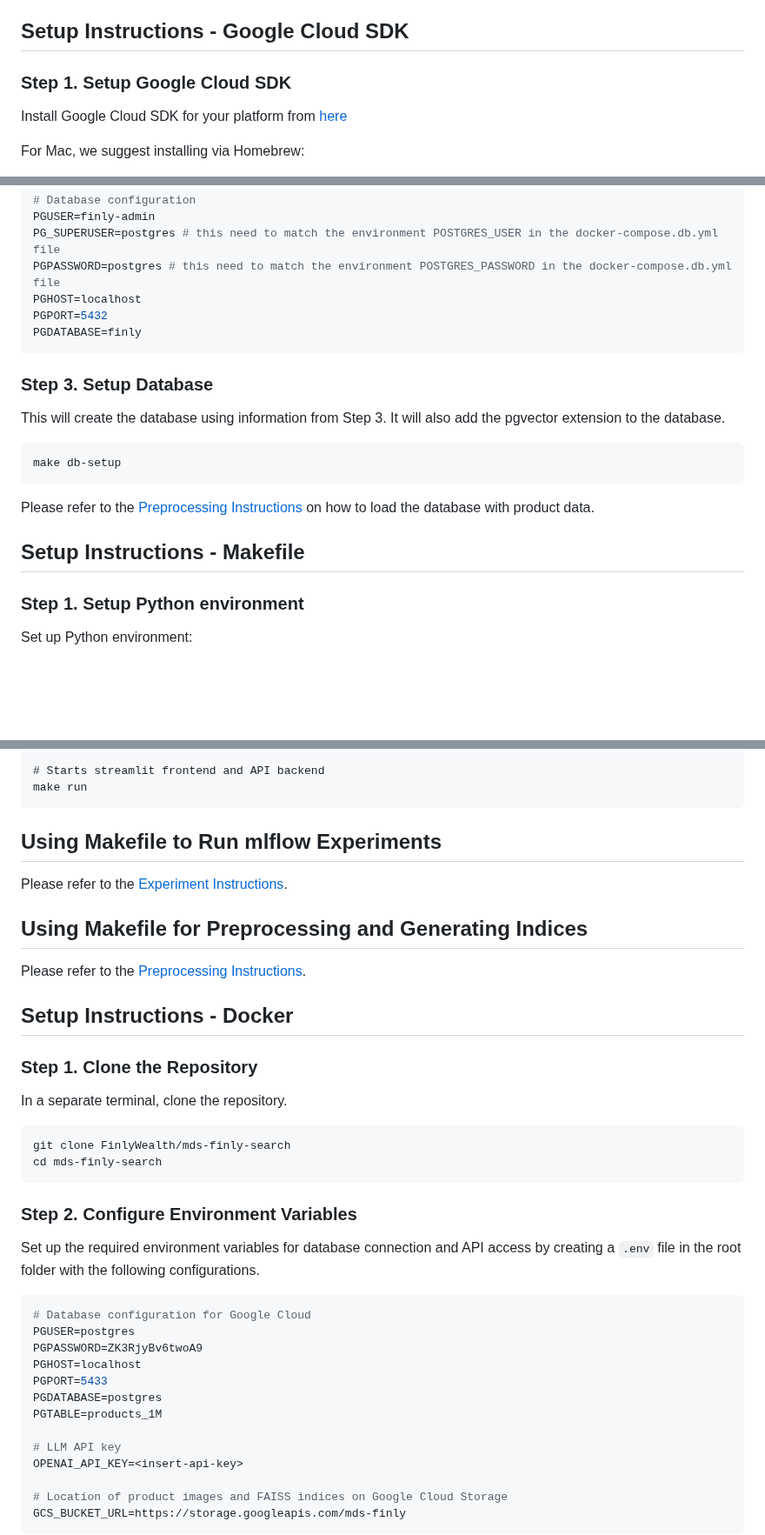
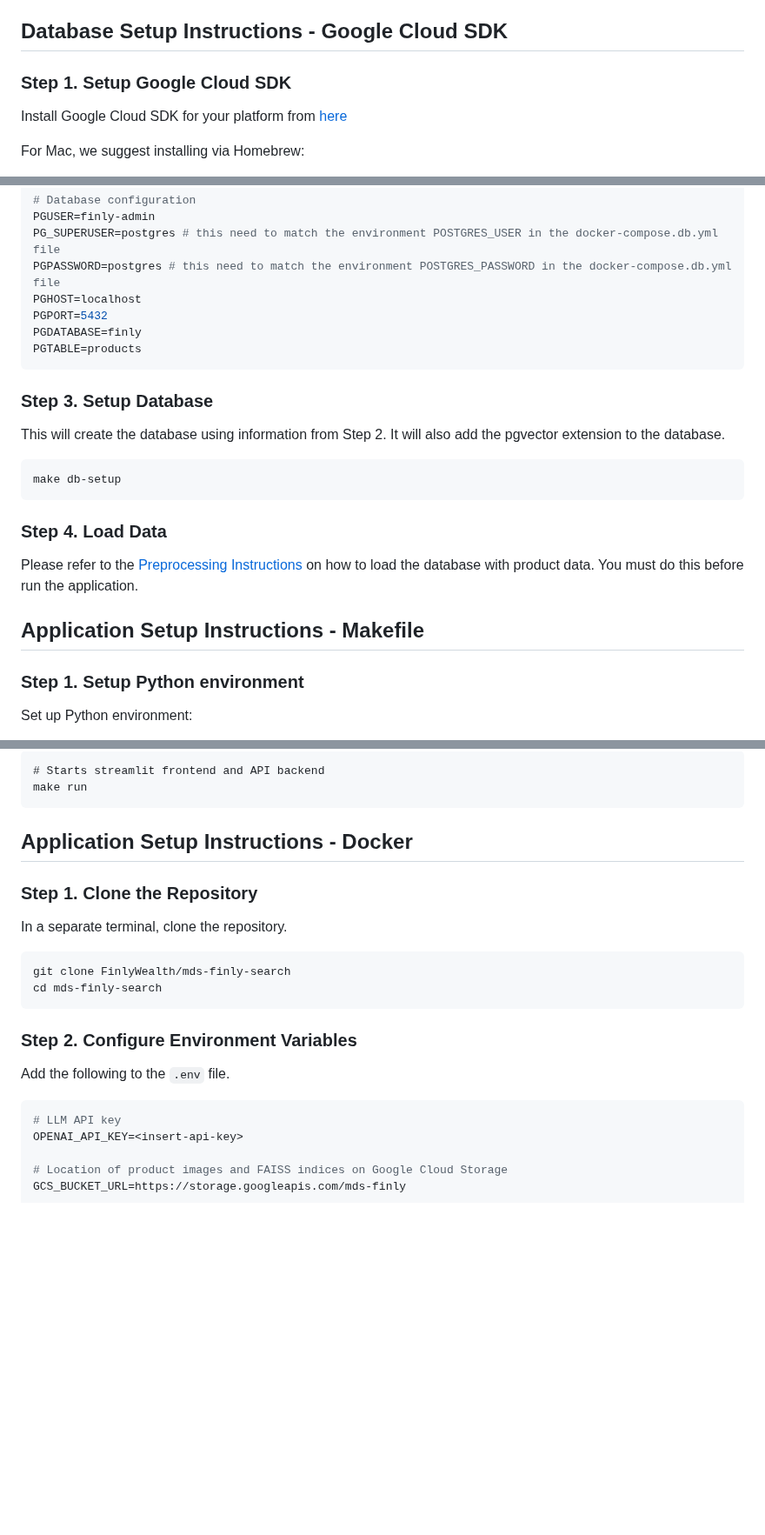
Before and after one commit to FinlyWealth/mds-finly-search, a Markdown page: README.md, 3 parts joined by grey strips. Shown at 87% size. Drawn GitHub-style; blank space fills up the shorter version.

````diff
--- a/README.md
+++ b/README.md
@@ -213,7 +200,7 @@ EMBEDDINGS_PATH=data/my_embeddings
 - **Large datasets**: The pipeline processes data in chunks of 500,000 rows for memory efficiency
 - **Encoding issues**: Save your CSV with UTF-8 encoding to handle special characters
 
-## Setup Instructions - Google Cloud SDK
+## Database Setup Instructions - Google Cloud SDK
 
 ### Step 1. Setup Google Cloud SDK
 
@@ -273,19 +260,22 @@ PGPASSWORD=postgres # this need to match the environment POSTGRES_PASSWORD in th
 PGHOST=localhost
 PGPORT=5432
 PGDATABASE=finly
+PGTABLE=products
 ```
 
 ### Step 3. Setup Database
 
-This will create the database using information from Step 3. It will also add the pgvector extension to the database.
+This will create the database using information from Step 2. It will also add the pgvector extension to the database.
 
 ```bash
 make db-setup
 ```
 
-Please refer to the [Preprocessing Instructions](src/preprocess/README.md) on how to load the database with product data.
+### Step 4. Load Data
 
-## Setup Instructions - Makefile
+Please refer to the [Preprocessing Instructions](src/preprocess/README.md) on how to load the database with product data. You must do this before run the application.
+
+## Application Setup Instructions - Makefile
 
 ### Step 1. Setup Python environment
 
@@ -317,15 +307,7 @@ To start the app and the server:
 make run
 ```
 
-## Using Makefile to Run mlflow Experiments
-
-Please refer to the [Experiment Instructions](experiments/README.md).
-
-## Using Makefile for Preprocessing and Generating Indices
-
-Please refer to the [Preprocessing Instructions](src/preprocess/README.md).
-
-## Setup Instructions - Docker
+## Application Setup Instructions - Docker
 
 ### Step 1. Clone the Repository
 
@@ -338,17 +320,9 @@ cd mds-finly-search
 
 ### Step 2. Configure Environment Variables
 
-Set up the required environment variables for database connection and API access by creating a `.env` file in the root folder with the following configurations.
+Add the following to the `.env` file.
 
 ```bash
-# Database configuration for Google Cloud
-PGUSER=postgres
-PGPASSWORD=ZK3RjyBv6twoA9
-PGHOST=localhost
-PGPORT=5433
-PGDATABASE=postgres
-PGTABLE=products_1M
-
 # LLM API key
 OPENAI_API_KEY=<insert-api-key>
 
````
Also changed, not shown: other parts of README.md (+18 -31 lines).
